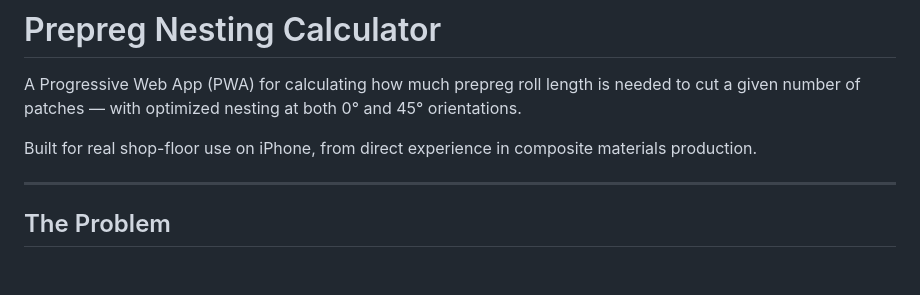
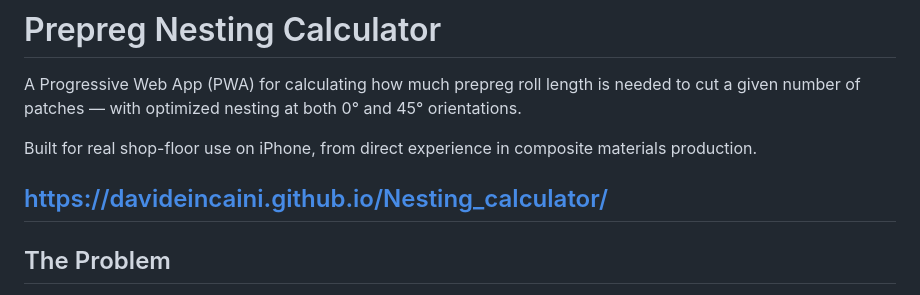
Before and after one commit to davideincaini/Nesting_calculator, a Markdown page: README.md, the part around the change. Drawn GitHub-style; blank space fills up the shorter version.

Commit message:
Add project website link to README
Added a link to the project website for easier access.

```diff
--- a/README.md
+++ b/README.md
@@ -4,6 +4,7 @@ A Progressive Web App (PWA) for calculating how much prepreg roll length is need
 
 Built for real shop-floor use on iPhone, from direct experience in composite materials production.
 
+https://davideincaini.github.io/Nesting_calculator/
 ---
 
 ## The Problem
```
